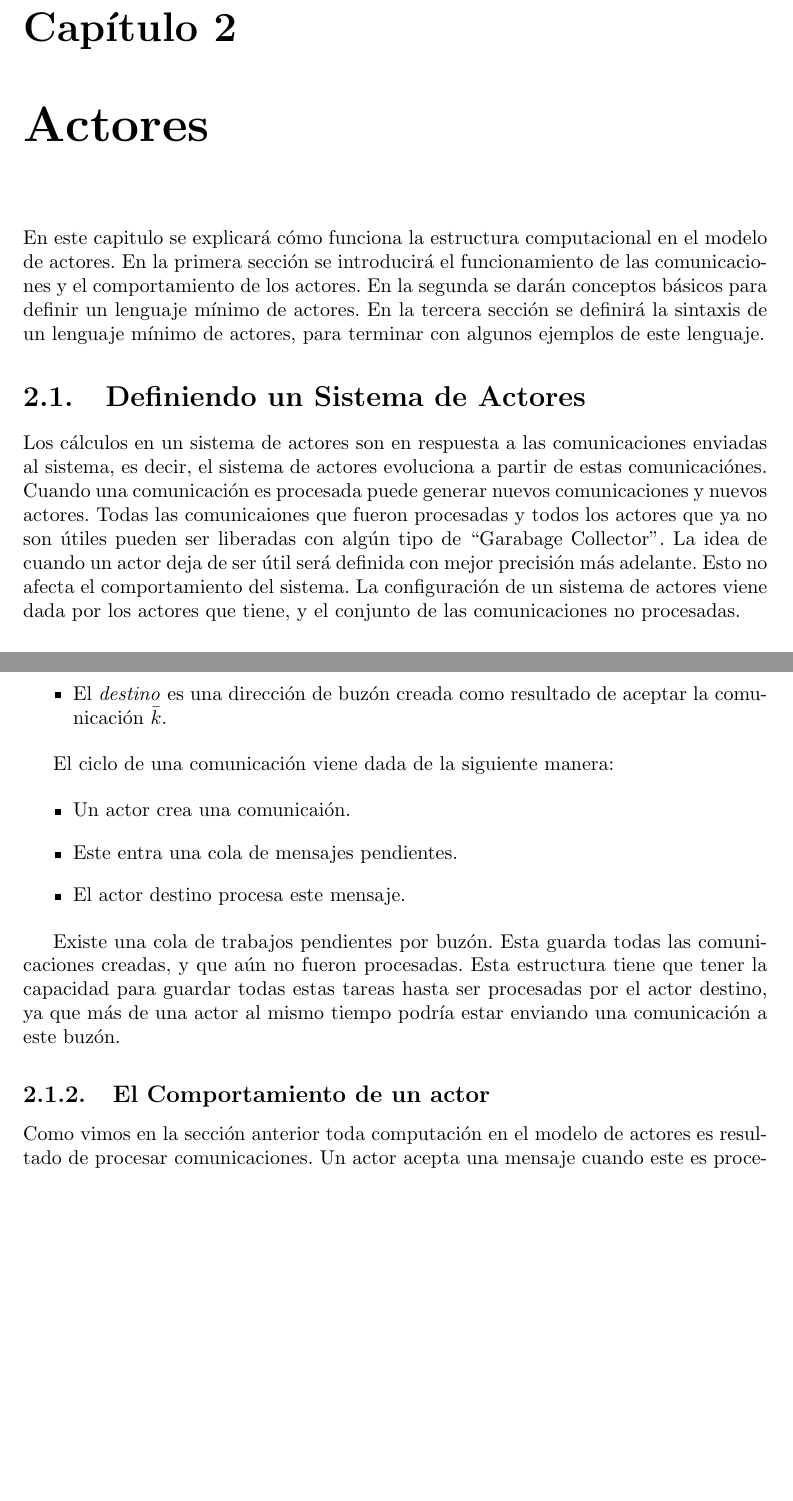
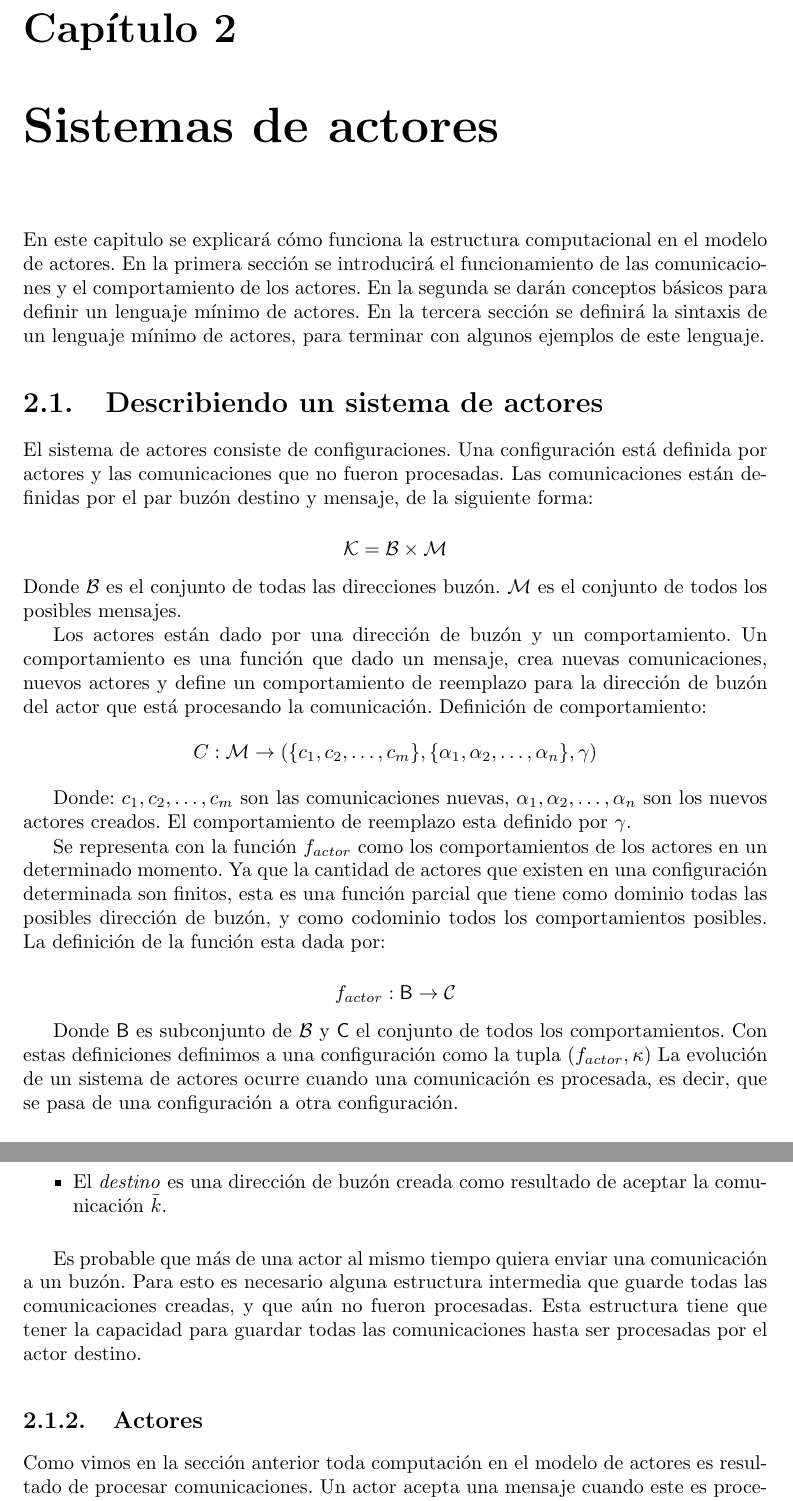
Before and after one commit to joseluisdiaz/tesina, a LaTeX book (latex/tesina.tex, which reads latex/Capitulos/actores.tex): two parts of pages 9 and 10 of 47, joined at a grey line, cut so that both start at the same text, the shorter picture padded with empty space. Compiled offline with pdfLaTeX; a LaTeX package or settings file that is missing is left out.

Commit message:
Introducción a actores.

```diff
--- a/latex/Capitulos/actores.tex
+++ b/latex/Capitulos/actores.tex
@@ -1,10 +1,30 @@
-\chapter{Actores}
+\chapter{Sistemas de actores}
 
 En este capitulo se explicará cómo funciona la estructura computacional en el modelo de actores. En la primera sección se introducirá el funcionamiento de las comunicaciones y el comportamiento de los actores. En la segunda se darán conceptos básicos para definir un lenguaje mínimo de actores. En la tercera sección se definirá la sintaxis de un lenguaje mínimo de actores, para terminar con algunos ejemplos de este lenguaje.
 
-\section{Definiendo un Sistema de Actores}
+\section{Describiendo un sistema de actores}
+El sistema de actores consiste de configuraciones. Una configuración está definida por actores y las comunicaciones que no fueron procesadas. Las comunicaciones están definidas por el par buzón destino y mensaje, de la siguiente forma:
 
-Los cálculos en un sistema de actores son en respuesta a las comunicaciones enviadas al sistema, es decir, el sistema de actores evoluciona a partir de estas comunicaciónes. Cuando una comunicación es procesada puede generar nuevos comunicaciones y nuevos actores. Todas las comunicaiones que fueron procesadas y todos los actores que ya no son útiles pueden ser liberadas con algún tipo de ``Garabage Collector''. La idea de cuando un actor deja de ser útil será definida con mejor precisión más adelante. Esto no afecta el comportamiento del sistema. La configuración de un sistema de actores viene dada por los actores que tiene, y el conjunto de las comunicaciones no procesadas.
+\[
+\mathcal{K} = \mathcal{B} \times \mathcal{M}
+\]
+Donde $\mathcal{B}$ es el conjunto de todas las direcciones buzón. $\mathcal{M}$ es el conjunto de todos los posibles mensajes.
+
+Los actores están dado por una dirección de buzón y un comportamiento. Un comportamiento es una función que dado un mensaje, crea nuevas comunicaciones, nuevos actores y define un comportamiento de reemplazo para la dirección de buzón del actor que está procesando la comunicación. Definición de comportamiento:
+\[
+C : \mathcal{M} \rightarrow ( \{ c_1, c_2, \ldots, c_m \}, \{ \alpha_1, \alpha_2, \ldots, \alpha_n \}, \gamma )
+\]
+
+Donde: $c_1, c_2, \ldots, c_m$ son las comunicaciones nuevas, $\alpha_1, \alpha_2, \ldots, \alpha_n$ son los nuevos actores creados. El comportamiento de reemplazo esta definido por $\gamma$.
+
+Se representa con la función $f_{actor}$ como los comportamientos de los actores en un determinado momento. Ya que la cantidad de actores que existen en una configuración determinada son finitos, esta es una función parcial que tiene como dominio todas las posibles dirección de buzón, y como codominio todos los comportamientos posibles. La definición de la función esta dada por:
+
+\[
+f_{actor} : \mathsf{B} \rightarrow  \mathcal{C}
+\]
+
+Donde $\mathsf{B}$ es subconjunto de $\mathcal{B}$ y $\mathsf{C}$ el conjunto de todos los comportamientos. Con estas definiciones definimos a una configuración como la tupla $(f_{actor}, \kappa)$
+La evolución de un sistema de actores ocurre cuando una comunicación es procesada, es decir, que se pasa de una configuración a otra configuración.
 
 \subsection{Comunicaciones}
 
@@ -25,22 +45,14 @@ El \textit{destino} debe ser una dirección de buzón válida, es decir, un acto
  \item El \textit{destino} es una dirección de buzón creada como resultado de aceptar la comunicación $\bar{k}$.
 \end{itemize}
 
-El ciclo de una comunicación viene dada de la siguiente manera:
-
-\begin{itemize}
- \item Un actor crea una comunicaión.
- \item Este entra una cola de mensajes pendientes.
- \item El actor destino procesa este mensaje.
-\end{itemize}
-
-Existe una cola de trabajos pendientes por buzón. Esta guarda todas las comunicaciones creadas, y que aún no fueron procesadas. Esta estructura tiene que tener la capacidad para guardar todas estas tareas hasta ser procesadas por el actor destino, ya que más de una actor al mismo tiempo podría estar enviando una comunicación a este buzón.
+Es probable que más de una actor al mismo tiempo quiera enviar una comunicación a un buzón. Para esto es necesario alguna estructura intermedia que guarde todas las comunicaciones creadas, y que aún no fueron procesadas. Esta estructura tiene que tener la capacidad para guardar todas las comunicaciones hasta ser procesadas por el actor destino.
 
 %En realidad Agha\ [chap.~3,p.~35]\cite{Agha:1986:AMC:7929} lo define como una 3-tupla incluye un \textit{tag} para diferenciar una tarea de la otra en el sistema. Define que un \textit{tag} puede tener una representación arbitraria. Como los \textit{tag} son únicos en todo el sistema, hace uso de esta propiedad para construir la direcciones de buzón de los nuevos actores creados esto puede verse en \cite[chap.~5,p.~104]{Agha:1986:AMC:7929}.
 
 % En el modelo que se presentará esto no es necesario.
 % Otro de los argumentos sobre incluir este \textit{tag} esta relacionado con tener trazabilidad, como diferenciar dos tareas que tienen el mismo destino y la misma comunicación. En este trabajo podriamos incluir un numero aleatorio para permitir tener esta trazabilidad si quisieramos diferenciar estas dos tareas \textit{destino} y la misma \textit{comunicación}, pero se decidió dejarlo fuera.
 
-\subsection{El Comportamiento de un actor}
+\subsection{Actores}
 
 Como vimos en la sección anterior toda computación en el modelo de actores es resultado de procesar comunicaciones. Un actor acepta una mensaje cuando este es procesado. Un actor solo puede procesar comunicaciones que están dirigidas a su dirección de buzón. Como resultado de aceptar una comunicación, un actor puede, crear nuevas comunicaciones, crear nuevos actores y debe definir su comportamiento de reemplazo.
 
--- a/latex/tesina.tex
+++ b/latex/tesina.tex
@@ -30,6 +30,9 @@
 
 \usepackage{setspace}
 %\onehalfspacing
+
+
+\newtheorem{definicion}{Definición}[section]
 
 \usepackage{tikz}
 \usetikzlibrary{positioning,arrows,automata}
```
Also changed, not shown: latex/Capitulos/actores.tex (2 more changed lines).
